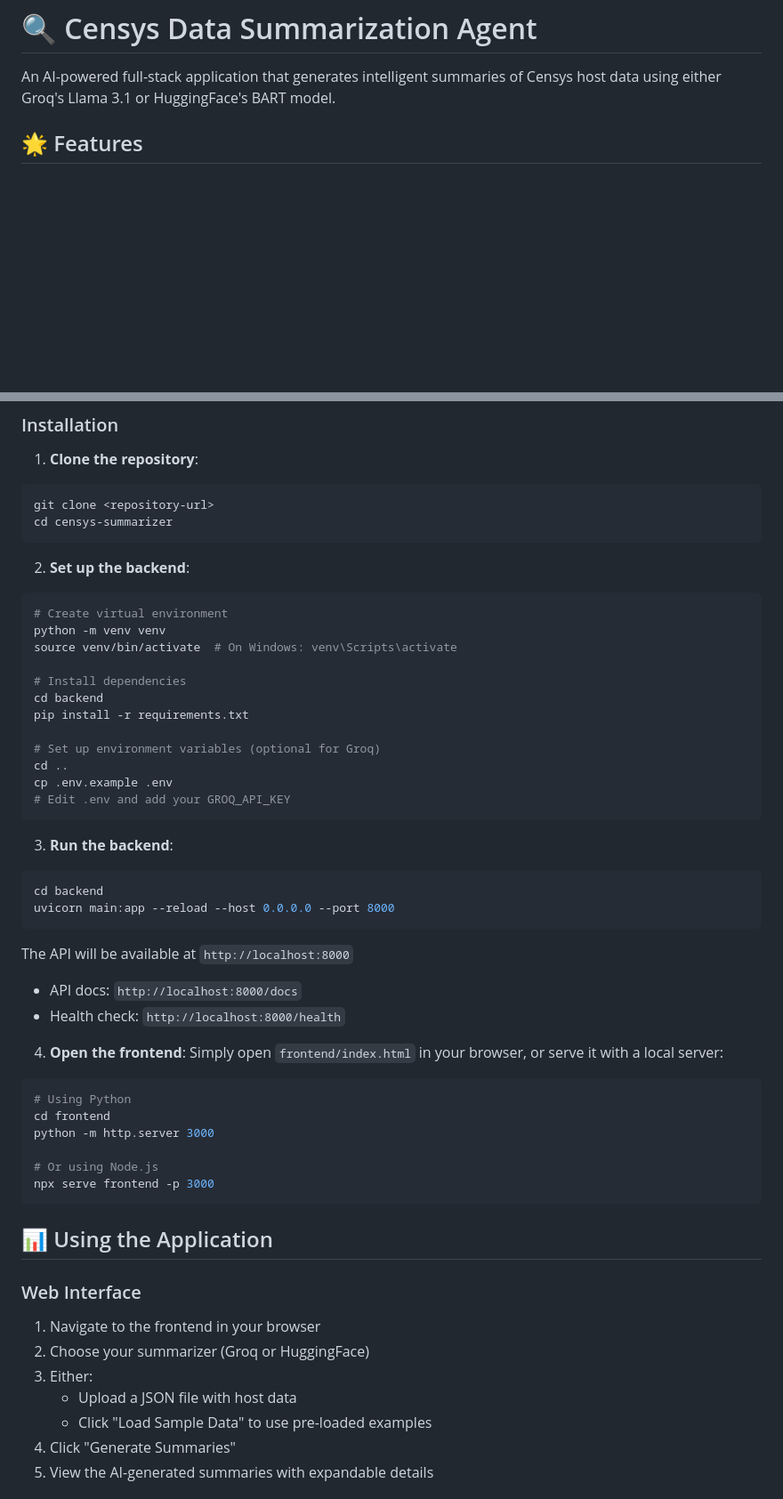
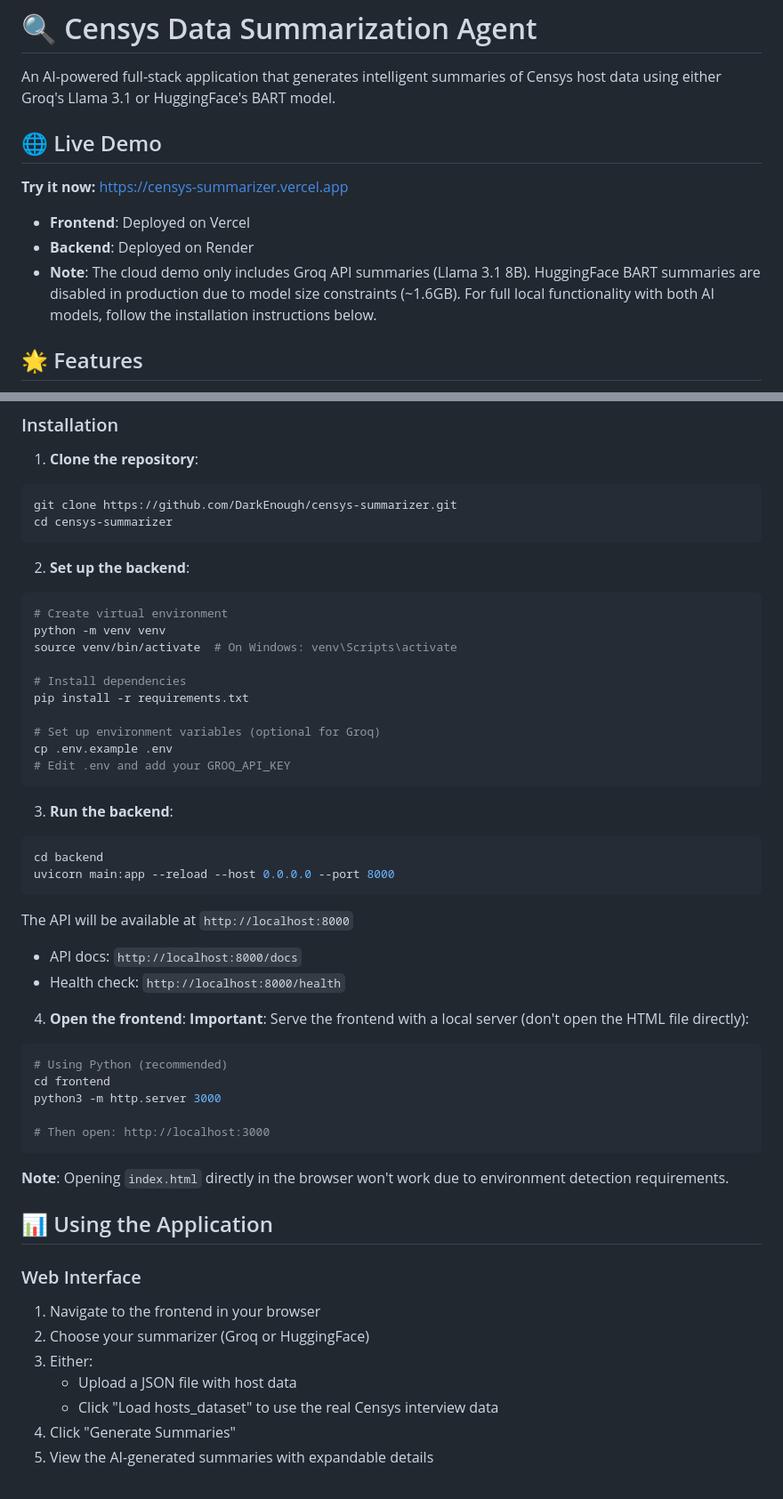
Before and after one commit to DarkEnough/censys-summarizer, a Markdown page: README.md, 2 parts joined by grey strips. Shown at 89% size. GitHub-like rendering; blank space fills up the shorter version.

Commit message:
Fix README installation and usage instructions

````diff
--- a/README.md
+++ b/README.md
@@ -1,6 +1,14 @@
 # 🔍 Censys Data Summarization Agent
 
 An AI-powered full-stack application that generates intelligent summaries of Censys host data using either Groq's Llama 3.1 or HuggingFace's BART model.
+
+## 🌐 Live Demo
+
+**Try it now:** [https://censys-summarizer.vercel.app](https://censys-summarizer.vercel.app)
+
+- **Frontend**: Deployed on Vercel
+- **Backend**: Deployed on Render
+- **Note**: The cloud demo only includes Groq API summaries (Llama 3.1 8B). HuggingFace BART summaries are disabled in production due to model size constraints (~1.6GB). For full local functionality with both AI models, follow the installation instructions below.
 
 ## 🌟 Features
 
@@ -23,7 +31,7 @@ An AI-powered full-stack application that generates intelligent summaries of Cen
 
 1. **Clone the repository**:
 ```bash
-git clone <repository-url>
+git clone https://github.com/DarkEnough/censys-summarizer.git
 cd censys-summarizer
 ```
 
@@ -34,11 +42,9 @@ python -m venv venv
 source venv/bin/activate  # On Windows: venv\Scripts\activate
 
 # Install dependencies
-cd backend
 pip install -r requirements.txt
 
 # Set up environment variables (optional for Groq)
-cd ..
 cp .env.example .env
 # Edit .env and add your GROQ_API_KEY
 ```
@@ -54,15 +60,16 @@ The API will be available at `http://localhost:8000`
 - Health check: `http://localhost:8000/health`
 
 4. **Open the frontend**:
-Simply open `frontend/index.html` in your browser, or serve it with a local server:
+**Important**: Serve the frontend with a local server (don't open the HTML file directly):
 ```bash
-# Using Python
+# Using Python (recommended)
 cd frontend
-python -m http.server 3000
+python3 -m http.server 3000
 
-# Or using Node.js
-npx serve frontend -p 3000
+# Then open: http://localhost:3000
 ```
+
+**Note**: Opening `index.html` directly in the browser won't work due to environment detection requirements.
 
 ## 📊 Using the Application
 
@@ -72,7 +79,7 @@ npx serve frontend -p 3000
 2. Choose your summarizer (Groq or HuggingFace)
 3. Either:
    - Upload a JSON file with host data
-   - Click "Load Sample Data" to use pre-loaded examples
+   - Click "Load hosts_dataset" to use the real Censys interview data
 4. Click "Generate Summaries"
 5. View the AI-generated summaries with expandable details
 
````
